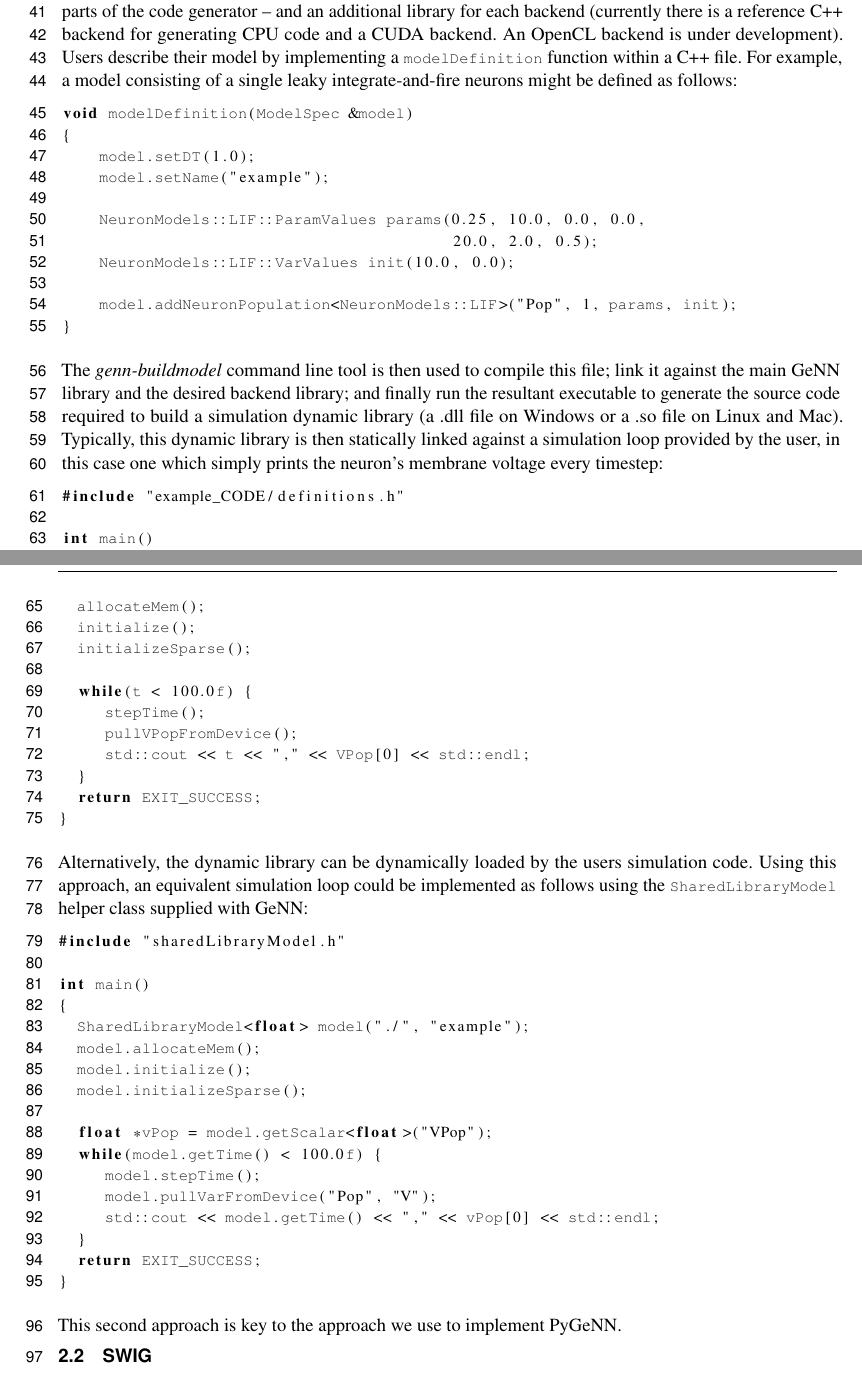
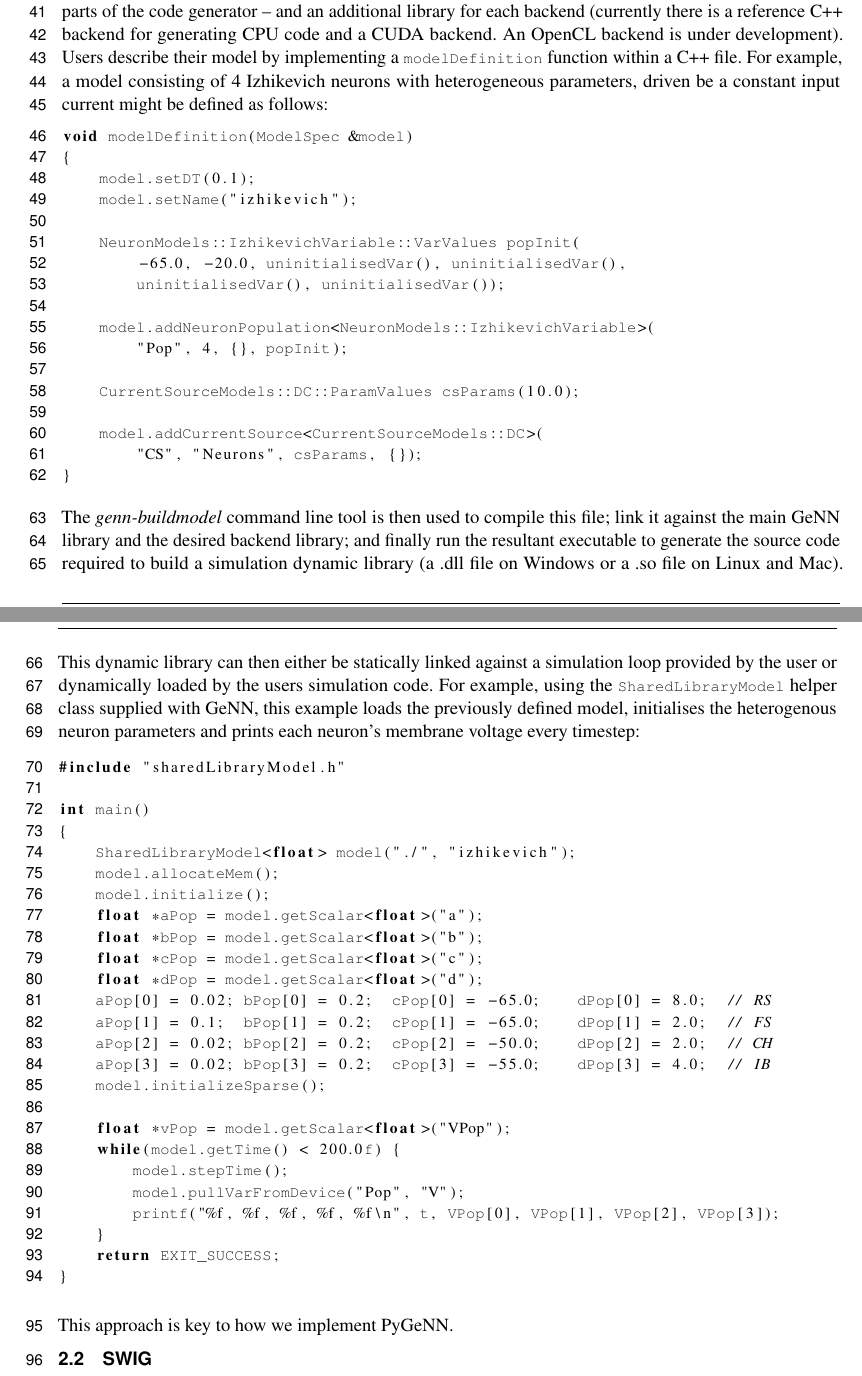
Before and after one commit to BrainsOnBoard/pygenn_paper, a LaTeX document (pygenn.tex): two parts of pages 2 and 3 of 8, joined at a grey line, cut so that both start at the same text. Compiled offline with pdfLaTeX.

Commit message:
more meaningful example

```diff
--- a/pygenn.tex
+++ b/pygenn.tex
@@ -92,67 +92,61 @@ GeNN~\citep{Yavuz2016} is a library for generating CUDA code for the simulation
 GeNN handles much of the complexity of using CUDA directly as well as automatically performing device-specific optimizations so as to to maximize performance.
 
 GeNN consists of a main library -- implementing the API used to define models as well as the generic parts of the code generator -- and an additional library for each backend (currently there is a reference C++ backend for generating CPU code and a CUDA backend. An OpenCL backend is under development).
-Users describe their model by implementing a \lstinline{modelDefinition} function within a C++ file. For example, a model consisting of a single leaky integrate-and-fire neurons might be defined as follows:
+Users describe their model by implementing a \lstinline{modelDefinition} function within a C++ file. For example, a model consisting of 4 Izhikevich neurons with heterogeneous parameters, driven be a constant input current might be defined as follows:
 %
 \begin{lstlisting}[language=C++]
 void modelDefinition(ModelSpec &model)
 {
-    model.setDT(1.0);
-    model.setName("example");
+    model.setDT(0.1);
+    model.setName("izhikevich");
 
-    NeuronModels::LIF::ParamValues params(0.25, 10.0, 0.0, 0.0,
-                                          20.0, 2.0, 0.5);
-    NeuronModels::LIF::VarValues init(10.0, 0.0);
+    NeuronModels::IzhikevichVariable::VarValues popInit(
+        -65.0, -20.0, uninitialisedVar(), uninitialisedVar(),
+        uninitialisedVar(), uninitialisedVar());
 
-    model.addNeuronPopulation<NeuronModels::LIF>("Pop", 1, params, init);
+    model.addNeuronPopulation<NeuronModels::IzhikevichVariable>(
+        "Pop", 4, {}, popInit);
+
+    CurrentSourceModels::DC::ParamValues csParams(10.0);
+
+    model.addCurrentSource<CurrentSourceModels::DC>(
+        "CS", "Neurons", csParams, {});
 }
 \end{lstlisting}
 %
 The \emph{genn-buildmodel} command line tool is then used to compile this file; link it against the main GeNN library and the desired backend library; and finally run the resultant executable to generate the source code required to build a simulation dynamic library (a .dll file on Windows or a .so file on Linux and Mac).
-Typically, this dynamic library is then statically linked against a simulation loop provided by the user, in this case one which simply prints the neuron's membrane voltage every timestep:
-%
-\begin{lstlisting}[language=C++]
-#include "example_CODE/definitions.h"
-
-int main()
-{
-  allocateMem();
-  initialize();
-  initializeSparse();
-
-  while(t < 100.0f) {
-     stepTime();
-     pullVPopFromDevice();
-     std::cout << t << "," << VPop[0] << std::endl;
-  }
-  return EXIT_SUCCESS;
-}
-\end{lstlisting}
-%
-Alternatively, the dynamic library can be dynamically loaded by the users simulation code.
-Using this approach, an equivalent simulation loop could be implemented as follows using the \lstinline{SharedLibraryModel} helper class supplied with GeNN:
+This dynamic library can then either be statically linked against a simulation loop provided by the user or dynamically loaded by the users simulation code.
+For example, using the \lstinline{SharedLibraryModel} helper class supplied with GeNN, this example loads the previously defined model, initialises the heterogenous neuron parameters and prints each neuron's membrane voltage every timestep:
 %
 \begin{lstlisting}[language=C++]
 #include "sharedLibraryModel.h"
 
 int main()
 {
-  SharedLibraryModel<float> model("./", "example");
+    SharedLibraryModel<float> model("./", "izhikevich");
     model.allocateMem();
     model.initialize();
+    float *aPop = model.getScalar<float>("a");
+    float *bPop = model.getScalar<float>("b");
+    float *cPop = model.getScalar<float>("c");
+    float *dPop = model.getScalar<float>("d");
+    aPop[0] = 0.02; bPop[0] = 0.2;  cPop[0] = -65.0;    dPop[0] = 8.0;  // RS
+    aPop[1] = 0.1;  bPop[1] = 0.2;  cPop[1] = -65.0;    dPop[1] = 2.0;  // FS
+    aPop[2] = 0.02; bPop[2] = 0.2;  cPop[2] = -50.0;    dPop[2] = 2.0;  // CH
+    aPop[3] = 0.02; bPop[3] = 0.2;  cPop[3] = -55.0;    dPop[3] = 4.0;  // IB
     model.initializeSparse();
 
     float *vPop = model.getScalar<float>("VPop");
-  while(model.getTime() < 100.0f) {
+    while(model.getTime() < 200.0f) {
         model.stepTime();
         model.pullVarFromDevice("Pop", "V");
-     std::cout << model.getTime() << "," << vPop[0] << std::endl;
+        printf("%f, %f, %f, %f, %f\n", t, VPop[0], VPop[1], VPop[2], VPop[3]);
     }
     return EXIT_SUCCESS;
 }
 \end{lstlisting}
 %
-This second approach is key to the approach we use to implement PyGeNN.
+This approach is key to how we implement PyGeNN.
 
 \subsection{SWIG}
 In order to use GeNN from Python, both the model creation API and the \lstinline{SharedLibraryModel} functionality need to be `wrapped' so they can be called from Python.
```
Also changed, not shown: pygenn.tex (27 more changed lines). Lines whose indentation alone changed are shown as unchanged.
